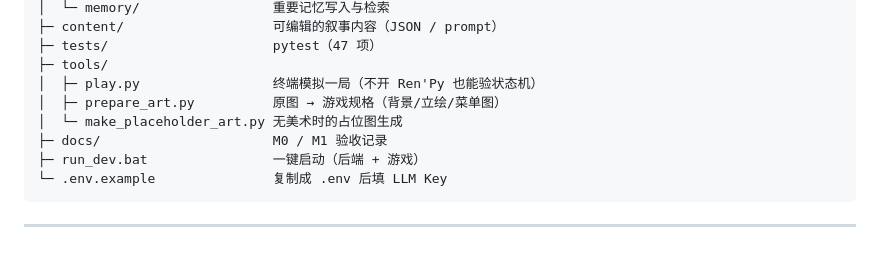
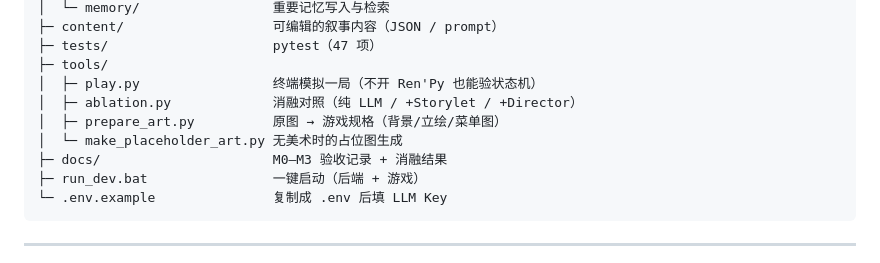
Before and after one commit to qlh0/AfterTheBell, a Markdown page: README.md, the part around one of its changes. Rendered like a GitHub page.

````diff
--- a/README.md
+++ b/README.md
@@ -145,9 +159,10 @@ AfterTheBell/
 ├─ tests/                     pytest（47 项）
 ├─ tools/
 │  ├─ play.py                 终端模拟一局（不开 Ren'Py 也能验状态机）
+│  ├─ ablation.py             消融对照（纯 LLM / +Storylet / +Director）
 │  ├─ prepare_art.py          原图 → 游戏规格（背景/立绘/菜单图）
 │  └─ make_placeholder_art.py 无美术时的占位图生成
-├─ docs/                      M0 / M1 验收记录
+├─ docs/                      M0–M3 验收记录 + 消融结果
 ├─ run_dev.bat                一键启动（后端 + 游戏）
 └─ .env.example               复制成 .env 后填 LLM Key
 ```
````
Also changed, not shown: other parts of README.md (+34 -11 lines), docs/ABLATION.md (added, +9 -0 lines), docs/M3_ACCEPTANCE.md (added, +122 -0 lines), docs/ui_chat.jpg, docs/ui_chat_log.jpg (added), 8 other files.
